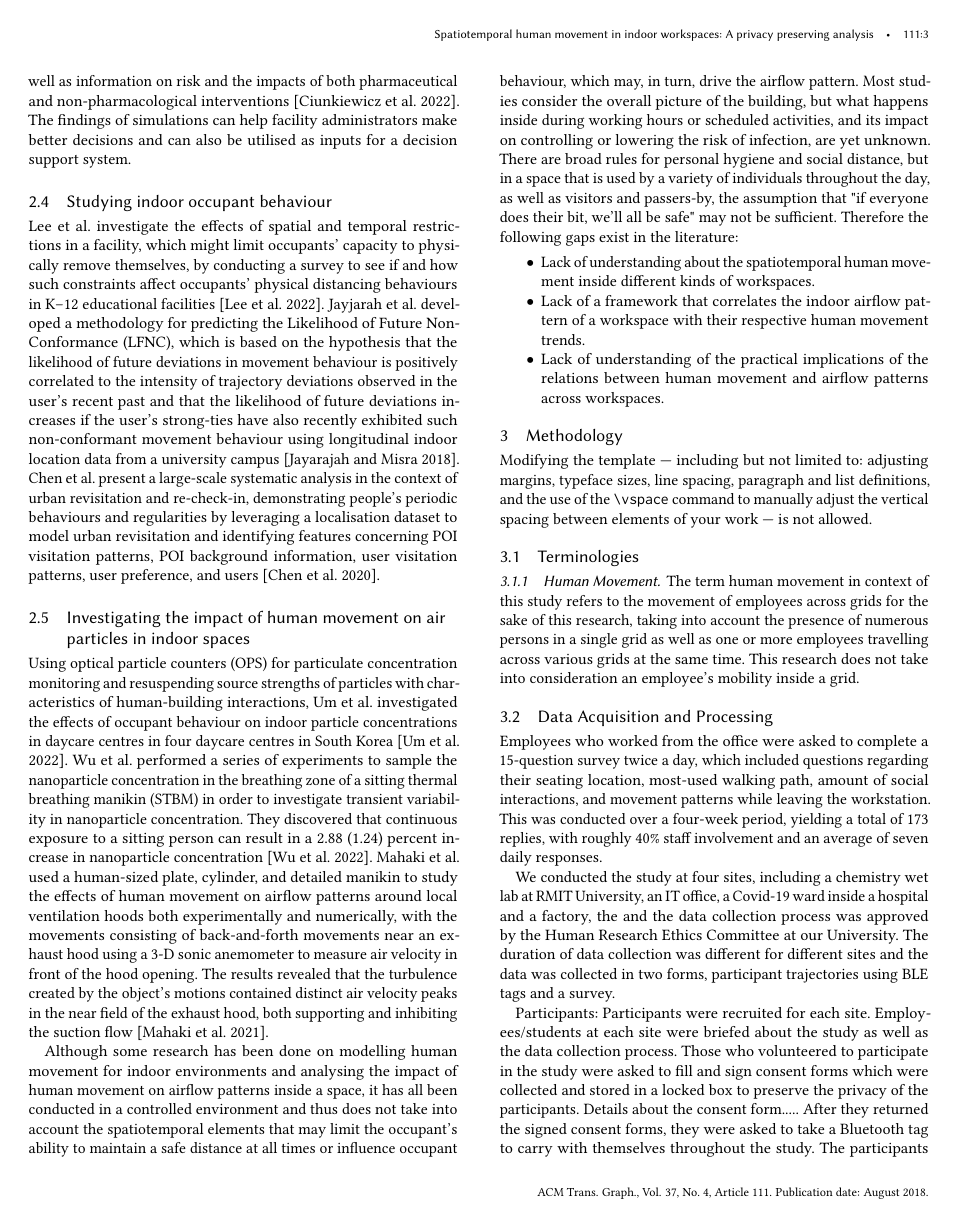
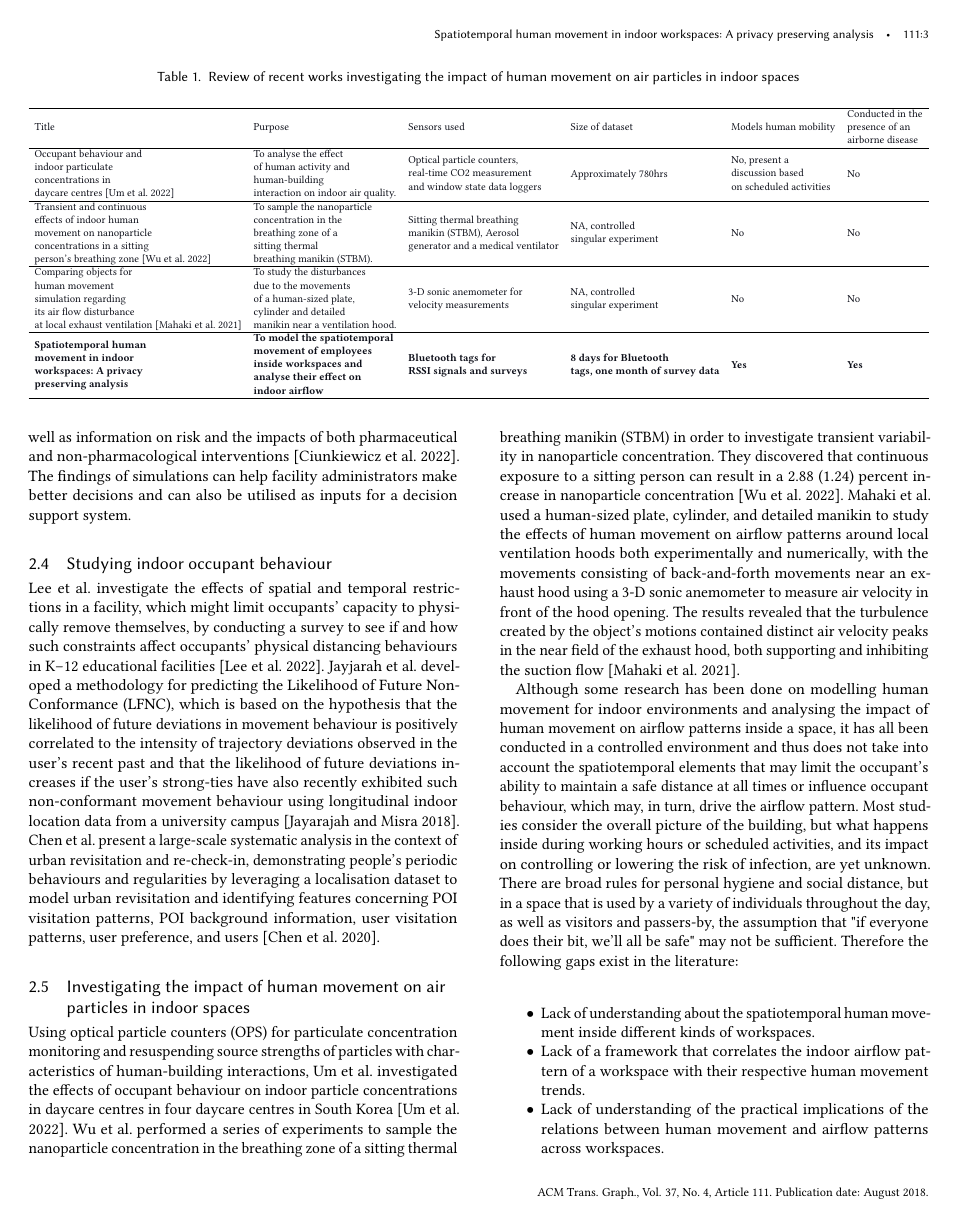
Before and after one commit to akritikts/SHumanMovement, a LaTeX paper (main.tex): page 3 of 4 before the commit and page 3 of 5 after it. Compiled offline with pdfLaTeX.

Commit message:
Lit review table

```diff
--- a/main.tex
+++ b/main.tex
@@ -36,6 +36,7 @@
 %%
 %% The first command in your LaTeX source must be the \documentclass command.
 \documentclass[acmtog]{acmart}
+\usepackage{float}
 
 %%
 %% \BibTeX command to typeset BibTeX logo in the docs
@@ -273,11 +274,32 @@ Costa and Ge et al. introduced a graph-based indoor-outdoor path technique that
 
 Trivedi et al. developed WiFiTrace, a network-centric approach to contact tracing that relies on passive WiFi sensing with no client-side involvement. They used WiFi network logs collected by enterprise networks for performance and security monitoring to reconstruct device trajectories for contact tracing \cite{trivedi2021wifitrace}. YYue et al. propose a neural network model termed Spatio-Temporal Episodic Memory for COVID-19 (STEMCOVID) that uses contact tracking data to detect infectious asymptotic instances. The model encodes a collective Spatio-temporal episodic memory of individuals and contains an effective parallel search mechanism based on the fusion Adaptive Resonance Theory (ART) \cite{hu2020silent}. Avoiding contact may also be accomplished by minimising congestion, which can be achieved with the help of congestion forecasting, a field that has experienced tremendous growth during the pandemic. ABy utilising the building floor plan and modelling human trajectory as a Gaussian distribution, Anastasiou and Costa et al created a platform for indoor congestion generation to facilitate congestion forecasting in indoor settings \cite{anastasiou2021epicgen}. Using Wi-Fi access points, Abrishami and Kumar constructed a model for estimating foot traffic for retailers inside a shopping mall \cite{abrishami2018using}. Islam and Gandhi et al. offer a collaborative filtering strategy based on tensor factorization that uses granular real-time foot traffic data to determine foot traffic for a point of interest \cite{islam2021spatiotemporal}. Using game theory, Xie and Luan et al devised a crowdsourcing-based indoor navigation model that encourages users to use navigation services. \cite{xie2021game}.
 
+% Please add the following required packages to your document preamble:
+% \usepackage{graphicx}
+% \usepackage[table,xcdraw]{xcolor}
+% If you use beamer only pass "xcolor=table" option, i.e. \documentclass[xcolor=table]{beamer}
+\begin{table*}[!h]
+\centering
+\caption{Review of recent works investigating the impact of human movement on air particles in indoor spaces}
+\label{tab:my-table}
+\resizebox{\textwidth}{!}{%
+\begin{tabular}{llllll}
+\hline
+{\color[HTML]{0E101A} Title} & {\color[HTML]{0E101A} Purpose} & {\color[HTML]{0E101A} Sensors used} & {\color[HTML]{0E101A} Size of dataset} & {\color[HTML]{0E101A} Models human mobility} & {\color[HTML]{0E101A} \begin{tabular}[c]{@{}l@{}}Conducted in the\\  presence of an \\ airborne disease\end{tabular}} \\ \hline
+{\color[HTML]{0E101A} \begin{tabular}[c]{@{}l@{}}Occupant behaviour and\\  indoor particulate\\  concentrations in\\  daycare centres \cite{um2022occupant}\end{tabular}} & {\color[HTML]{0E101A} \begin{tabular}[c]{@{}l@{}}To analyse the effect \\ of human activity and\\  human-building \\ interaction on indoor air quality.\end{tabular}} & {\color[HTML]{0E101A} \begin{tabular}[c]{@{}l@{}}Optical particle counters, \\ real-time CO2 measurement\\ and window state data  loggers\end{tabular}} & {\color[HTML]{0E101A} Approximately 780hrs} & {\color[HTML]{0E101A} \begin{tabular}[c]{@{}l@{}}No, present a \\ discussion based \\ on scheduled activities\end{tabular}} & {\color[HTML]{0E101A} No} \\ \hline
+{\color[HTML]{0E101A} \begin{tabular}[c]{@{}l@{}}Transient and continuous\\  effects of indoor human \\ movement on nanoparticle\\  concentrations in a sitting\\  person's breathing zone \cite{wu2022transient}\end{tabular}} & {\color[HTML]{0E101A} \begin{tabular}[c]{@{}l@{}}To sample the nanoparticle\\  concentration in the \\ breathing zone of a \\ sitting thermal\\  breathing manikin (STBM).\end{tabular}} & {\color[HTML]{0E101A} \begin{tabular}[c]{@{}l@{}}Sitting thermal breathing \\ manikin (STBM), Aerosol \\ generator and a medical ventilator\end{tabular}} & {\color[HTML]{0E101A} \begin{tabular}[c]{@{}l@{}}NA, controlled\\ singular experiment\end{tabular}} & {\color[HTML]{0E101A} No} & {\color[HTML]{0E101A} No} \\ \hline
+{\color[HTML]{0E101A} \begin{tabular}[c]{@{}l@{}}Comparing objects for\\  human movement \\ simulation regarding\\  its air flow disturbance\\  at local exhaust ventilation \cite{mahaki2021comparing}\end{tabular}} & {\color[HTML]{0E101A} \begin{tabular}[c]{@{}l@{}}To study the disturbances\\  due to the movements \\ of a human-sized plate,\\  cylinder and detailed\\  manikin near a ventilation hood.\end{tabular}} & {\color[HTML]{0E101A} \begin{tabular}[c]{@{}l@{}}3-D sonic anemometer for\\  velocity measurements\end{tabular}} & {\color[HTML]{0E101A} \begin{tabular}[c]{@{}l@{}}NA, controlled\\ singular experiment\end{tabular}} & {\color[HTML]{0E101A} No} & {\color[HTML]{0E101A} No} \\ \hline
+{\color[HTML]{0E101A} \textbf{\begin{tabular}[c]{@{}l@{}}Spatiotemporal human\\  movement in indoor\\  workspaces: A privacy\\  preserving analysis\end{tabular}}} & {\color[HTML]{0E101A} \textbf{\begin{tabular}[c]{@{}l@{}}To model the spatiotemporal \\ movement of employees \\ inside workspaces and \\ analyse their effect on\\  indoor airflow\end{tabular}}} & {\color[HTML]{0E101A} \textbf{\begin{tabular}[c]{@{}l@{}}Bluetooth tags for \\ RSSI signals and surveys\end{tabular}}} & {\color[HTML]{0E101A} \textbf{\begin{tabular}[c]{@{}l@{}}8 days for Bluetooth \\ tags, one month of survey data\end{tabular}}} & {\color[HTML]{0E101A} \textbf{Yes}} & {\color[HTML]{0E101A} \textbf{Yes}} \\ \hline
+\end{tabular}%
+}
+\end{table*}
 \subsection{Building occupancy simulation}
 Sydora et al. provide a systematic simulation-based technique for calculating the infection risk for inhabitants of a building under various scenarios of building utilisation, as well as a virus transmission model that evaluates the possible infection transmission risk based on occupant behaviour \cite{sydora2022building}. Ciunkiewicz et al. devised an agent-based simulation (ABS) framework for localised settings that is highly configurable. This ABS enables extensive control over COVID-19's fast-growing epidemiological features, as well as information on risk and the impacts of both pharmaceutical and non-pharmacological interventions \cite{ciunkiewicz2022agent}. The findings of simulations can help facility administrators make better decisions and can also be utilised as inputs for a decision support system.
 
 \subsection{Studying indoor occupant behaviour}
 Lee et al. investigate the effects of spatial and temporal restrictions in a facility, which might limit occupants' capacity to physically remove themselves, by conducting a survey to see if and how such constraints affect occupants' physical distancing behaviours in K–12 educational facilities \cite{lee2022understanding}. Jayjarah et al. developed a methodology for predicting the Likelihood of Future Non-Conformance (LFNC), which is based on the hypothesis that the likelihood of future deviations in movement behaviour is positively correlated to the intensity of trajectory deviations observed in the user's recent past and that the likelihood of future deviations increases if the user's strong-ties have also recently exhibited such non-conformant movement behaviour using longitudinal indoor location data from a university campus \cite{jayarajah2018predicting}. Chen et al. present a large-scale systematic analysis in the context of urban revisitation and re-check-in, demonstrating people's periodic behaviours and regularities by leveraging a localisation dataset to model urban revisitation and identifying features concerning POI visitation patterns, POI background information, user visitation patterns, user preference, and users \cite{chen2020will}.
+
+
 
 \subsection{Investigating the impact of human movement on air particles in indoor spaces}
 Using optical particle counters (OPS) for particulate concentration monitoring and resuspending source strengths of particles with characteristics of human-building interactions, Um et al. investigated the effects of occupant behaviour on indoor particle concentrations in daycare centres in four daycare centres in South Korea \cite{um2022occupant}.  Wu et al. performed a series of experiments to sample the nanoparticle concentration in the breathing zone of a sitting thermal breathing manikin (STBM) in order to investigate transient variability in nanoparticle concentration. They discovered that continuous exposure to a sitting person can result in a 2.88 (1.24) percent increase in nanoparticle concentration \cite{wu2022transient}. Mahaki et al. used a human-sized plate, cylinder, and detailed manikin to study the effects of human movement on airflow patterns around local ventilation hoods both experimentally and numerically, with the movements consisting of back-and-forth movements near an exhaust hood using a 3-D sonic anemometer to measure air velocity in front of the hood opening. The results revealed that the turbulence created by the object's motions contained distinct air velocity peaks in the near field of the exhaust hood, both supporting and inhibiting the suction flow \cite{mahaki2021comparing}.
```
Also changed, not shown: main.tex (3 more changed lines).
